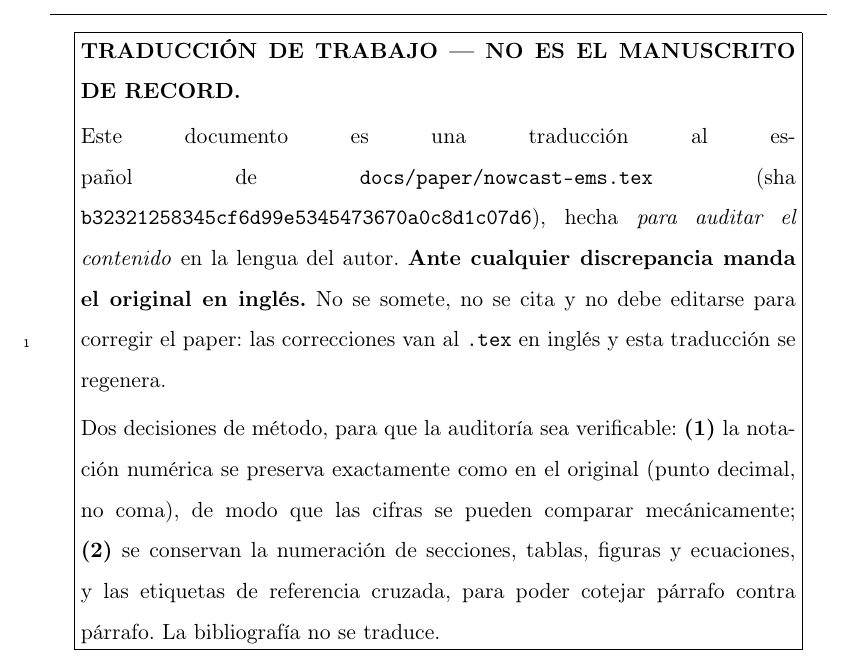
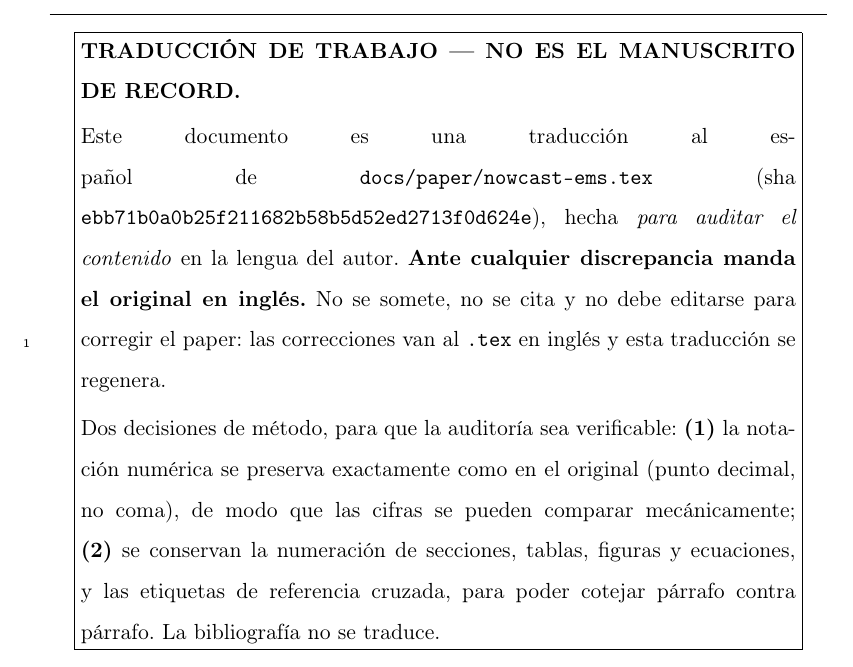
Before and after one commit to franciscoparrao/nowcast, a LaTeX paper (docs/paper/nowcast-ems-ES.tex): part of page 5 of 70, cut so that both start at the same text. Compiled offline with pdfLaTeX.

Commit message:
docs(paper-es): sourcehash al día con ebb71b0
Co-Authored-By: Claude Opus 5.5 <noreply@anthropic.com>

```diff
--- a/docs/paper/nowcast-ems-ES.tex
+++ b/docs/paper/nowcast-ems-ES.tex
@@ -31,7 +31,7 @@
 \usepackage{tikz}
 \usetikzlibrary{arrows.meta, positioning, fit, backgrounds}
 
-\newcommand{\sourcehash}{b32321258345cf6d99e5345473670a0c8d1c07d6}
+\newcommand{\sourcehash}{ebb71b0a0b25f211682b58b5d52ed2713f0d624e}
 
 \journal{Environmental Modelling \& Software (traducción de trabajo)}
 
```
Also changed, not shown: docs/paper/nowcast-ems-ES.tex (2 more changed lines).
